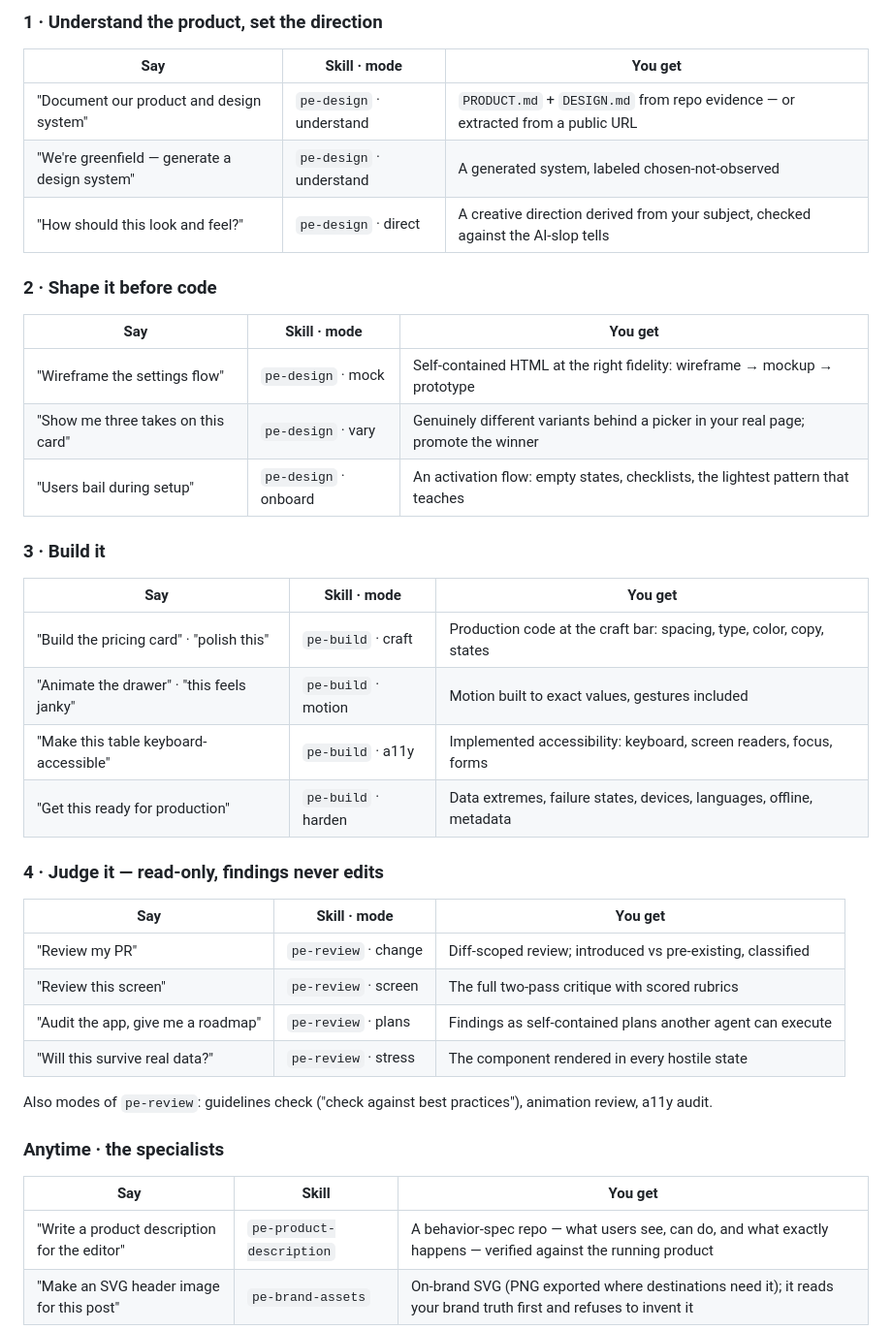
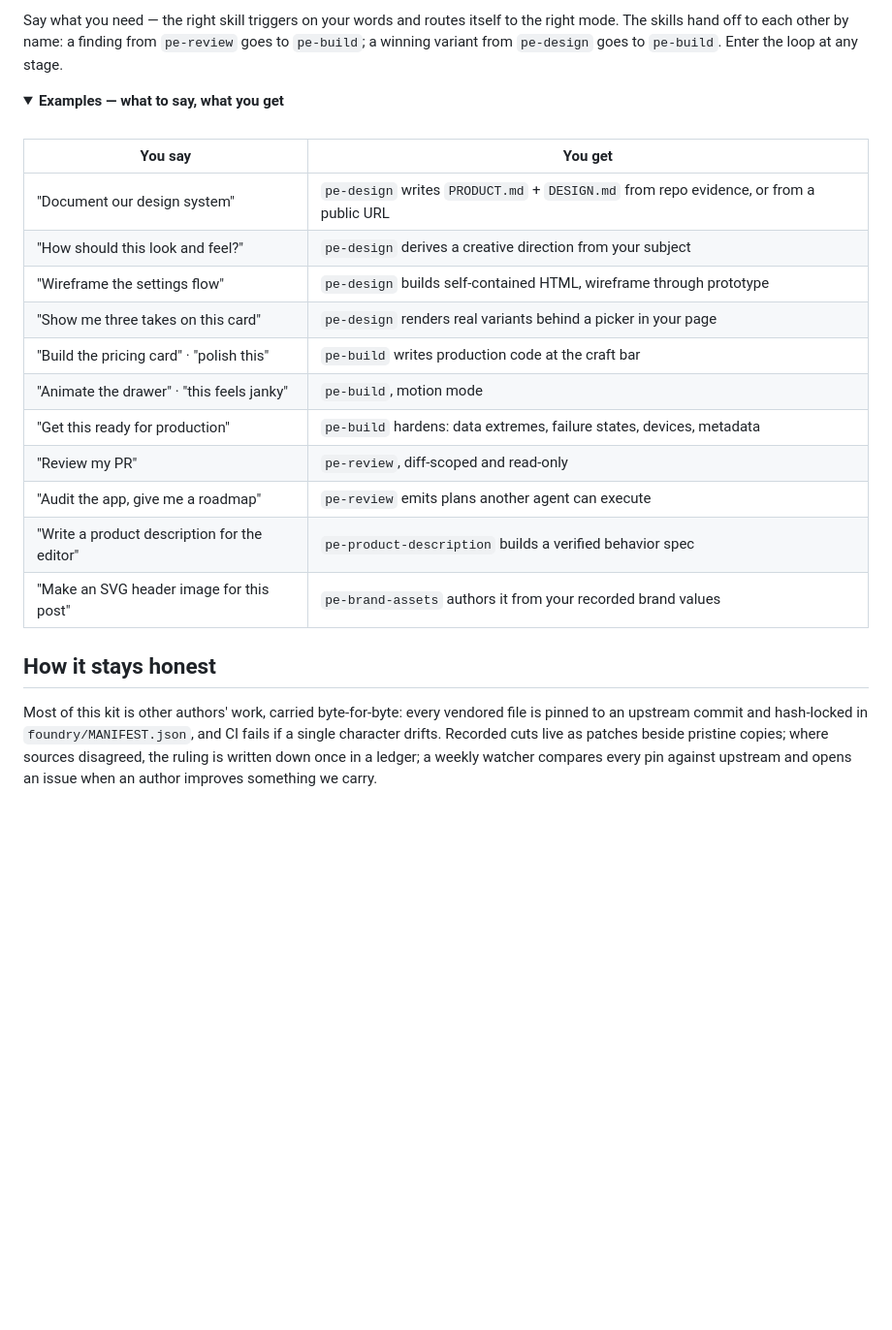
Before and after one commit to backnotprop/product-engineering, a Markdown page: README.md, the part around one of its changes. Shown at 97% size. Drawn GitHub-style; folded sections open; blank space fills up the shorter version.

```diff
--- a/README.md
+++ b/README.md
@@ -33,45 +27,35 @@ itself to the right mode. The kit follows the product journey:
 
-### 1 · Understand the product, set the direction
+Say what you need — the right skill triggers on your words and routes itself to the
+right mode. The skills hand off to each other by name: a finding from `pe-review`
+goes to `pe-build`; a winning variant from `pe-design` goes to `pe-build`. Enter the
+loop at any stage.
 
-| Say | Skill · mode | You get |
-| --- | --- | --- |
-| "Document our product and design system" | `pe-design` · understand | `PRODUCT.md` + `DESIGN.md` from repo evidence — or extracted from a public URL |
-| "We're greenfield — generate a design system" | `pe-design` · understand | A generated system, labeled chosen-not-observed |
-| "How should this look and feel?" | `pe-design` · direct | A creative direction derived from your subject, checked against the AI-slop tells |
+<details>
+<summary><b>Examples — what to say, what you get</b></summary>
+<br>
 
-### 2 · Shape it before code
+| You say | You get |
+| --- | --- |
+| "Document our design system" | `pe-design` writes `PRODUCT.md` + `DESIGN.md` from repo evidence, or from a public URL |
+| "How should this look and feel?" | `pe-design` derives a creative direction from your subject |
+| "Wireframe the settings flow" | `pe-design` builds self-contained HTML, wireframe through prototype |
+| "Show me three takes on this card" | `pe-design` renders real variants behind a picker in your page |
+| "Build the pricing card" · "polish this" | `pe-build` writes production code at the craft bar |
+| "Animate the drawer" · "this feels janky" | `pe-build`, motion mode |
+| "Get this ready for production" | `pe-build` hardens: data extremes, failure states, devices, metadata |
+| "Review my PR" | `pe-review`, diff-scoped and read-only |
+| "Audit the app, give me a roadmap" | `pe-review` emits plans another agent can execute |
+| "Write a product description for the editor" | `pe-product-description` builds a verified behavior spec |
+| "Make an SVG header image for this post" | `pe-brand-assets` authors it from your recorded brand values |
 
-| Say | Skill · mode | You get |
-| --- | --- | --- |
-| "Wireframe the settings flow" | `pe-design` · mock | Self-contained HTML at the right fidelity: wireframe → mockup → prototype |
-| "Show me three takes on this card" | `pe-design` · vary | Genuinely different variants behind a picker in your real page; promote the winner |
-| "Users bail during setup" | `pe-design` · onboard | An activation flow: empty states, checklists, the lightest pattern that teaches |
+</details>
 
-### 3 · Build it
+## How it stays honest
 
-| Say | Skill · mode | You get |
-| --- | --- | --- |
-| "Build the pricing card" · "polish this" | `pe-build` · craft | Production code at the craft bar: spacing, type, color, copy, states |
-| "Animate the drawer" · "this feels janky" | `pe-build` · motion | Motion built to exact values, gestures included |
-| "Make this table keyboard-accessible" | `pe-build` · a11y | Implemented accessibility: keyboard, screen readers, focus, forms |
-| "Get this ready for production" | `pe-build` · harden | Data extremes, failure states, devices, languages, offline, metadata |
+Most of this kit is other authors' work, carried byte-for-byte: every vendored file
+is pinned to an upstream commit and hash-locked in `foundry/MANIFEST.json`, and CI
+fails if a single character drifts. Recorded cuts live as patches beside pristine
+copies; where sources disagreed, the ruling is written down once in a ledger; a
+weekly watcher compares every pin against upstream and opens an issue when an author
+improves something we carry.
 
-### 4 · Judge it — read-only, findings never edits
-
-| Say | Skill · mode | You get |
-| --- | --- | --- |
-| "Review my PR" | `pe-review` · change | Diff-scoped review; introduced vs pre-existing, classified |
-| "Review this screen" | `pe-review` · screen | The full two-pass critique with scored rubrics |
-| "Audit the app, give me a roadmap" | `pe-review` · plans | Findings as self-contained plans another agent can execute |
-| "Will this survive real data?" | `pe-review` · stress | The component rendered in every hostile state |
-
-Also modes of `pe-review`: guidelines check ("check against best practices"),
-animation review, a11y audit.
-
-### Anytime · the specialists
-
-| Say | Skill | You get |
-| --- | --- | --- |
-| "Write a product description for the editor" | `pe-product-description` | A behavior-spec repo — what users see, can do, and what exactly happens — verified against the running product |
-| "Make an SVG header image for this post" | `pe-brand-assets` | On-brand SVG (PNG exported where destinations need it); it reads your brand truth first and refuses to invent it |
-
```
Also changed, not shown: other parts of README.md (+21 -48 lines), foundry/LOG.md (+1 -0 lines), foundry/README.md (added, +45 -0 lines).
